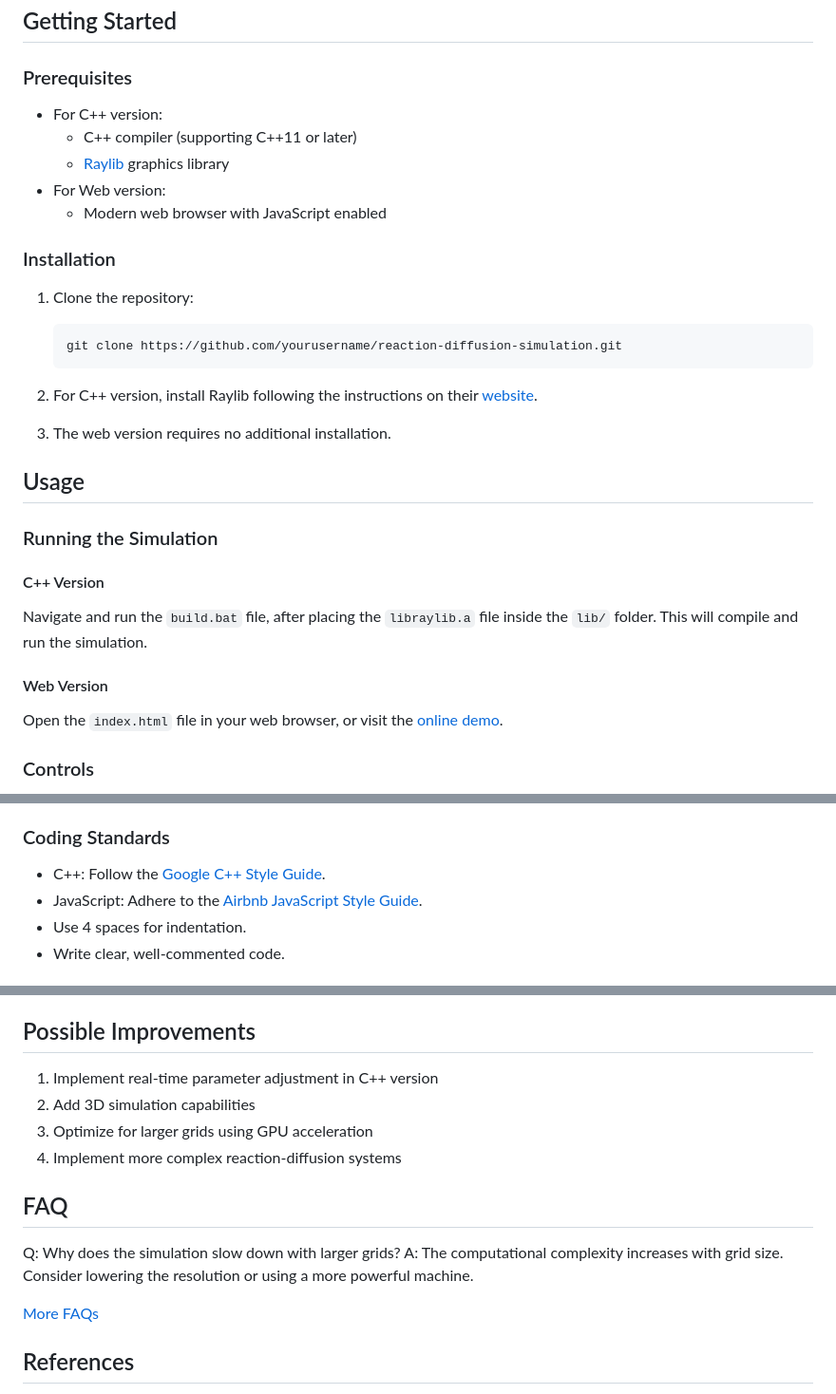
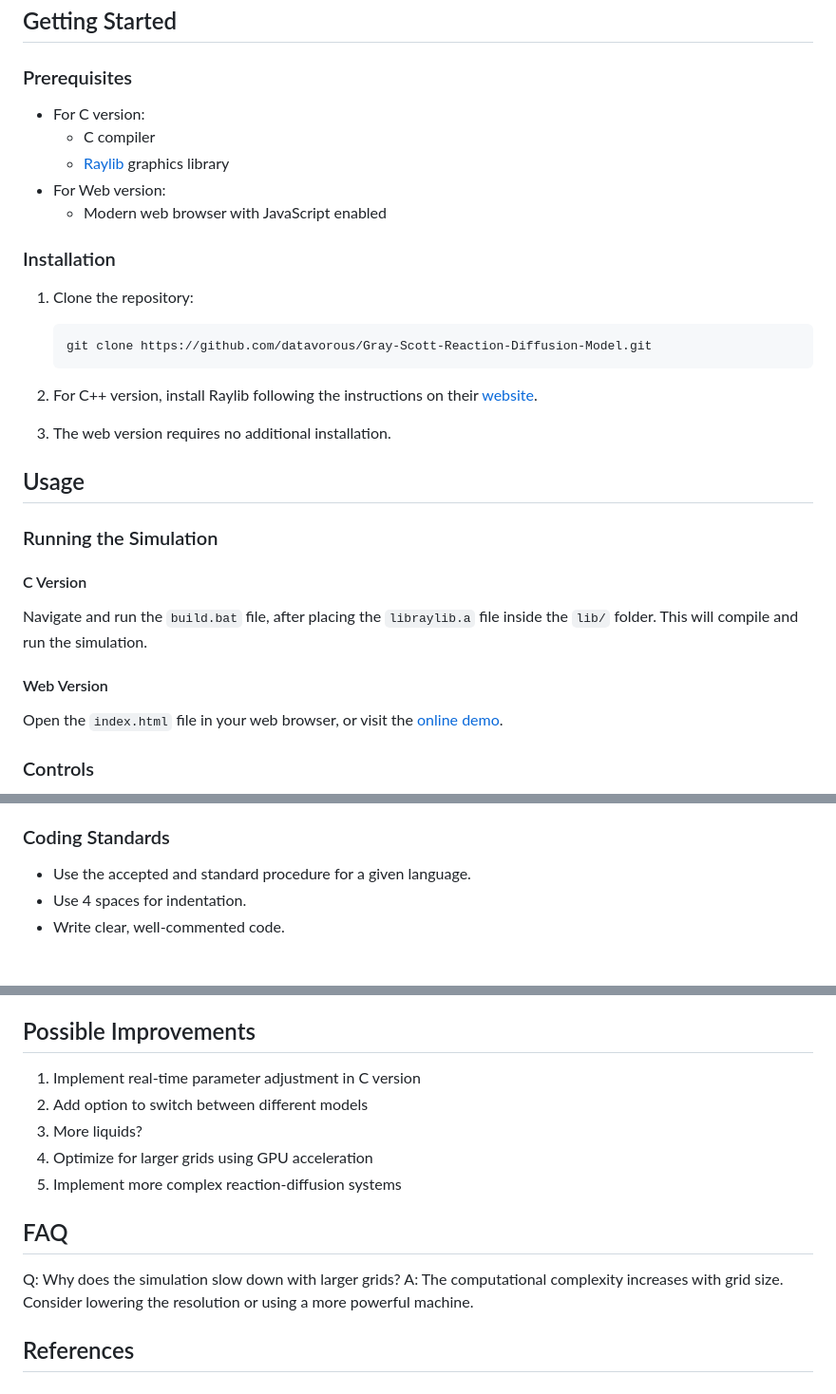
Before and after one commit to datavorous/Gray-Scott-Reaction-Diffusion-Model, a Markdown page: README.md, 3 parts joined by grey strips. Shown at 95% size. GitHub-like rendering.

````diff
--- a/README.md
+++ b/README.md
@@ -112,8 +112,8 @@ Where:
 
 ### Prerequisites
 
-- For C++ version:
-  - C++ compiler (supporting C++11 or later)
+- For C version:
+  - C compiler
   - [Raylib](https://www.raylib.com/) graphics library
 - For Web version:
   - Modern web browser with JavaScript enabled
@@ -122,7 +122,7 @@ Where:
 
 1. Clone the repository:
    ```
-   git clone https://github.com/yourusername/reaction-diffusion-simulation.git
+   git clone https://github.com/datavorous/Gray-Scott-Reaction-Diffusion-Model.git
    ```
 
 2. For C++ version, install Raylib following the instructions on their [website](https://www.raylib.com/).
@@ -133,7 +133,7 @@ Where:
 
 ### Running the Simulation
 
-#### C++ Version
+#### C Version
 Navigate and run the `build.bat` file, after placing the `libraylib.a` file inside the `lib/` folder. This will compile and run the simulation.
 
 #### Web Version
@@ -197,8 +197,7 @@ We welcome contributions to the Reaction-Diffusion Simulation project! Here's ho
 
 ### Coding Standards
 
-- C++: Follow the [Google C++ Style Guide](https://google.github.io/styleguide/cppguide.html).
-- JavaScript: Adhere to the [Airbnb JavaScript Style Guide](https://github.com/airbnb/javascript).
+- Use the accepted and standard procedure for a given language.
 - Use 4 spaces for indentation.
 - Write clear, well-commented code.
 
@@ -225,17 +224,16 @@ Closes #123
 
 ## Possible Improvements
 
-1. Implement real-time parameter adjustment in C++ version
-2. Add 3D simulation capabilities
-3. Optimize for larger grids using GPU acceleration
-4. Implement more complex reaction-diffusion systems
+1. Implement real-time parameter adjustment in C version
+2. Add option to switch between different models
+3. More liquids?
+4. Optimize for larger grids using GPU acceleration
+5. Implement more complex reaction-diffusion systems
 
 ## FAQ
 
 Q: Why does the simulation slow down with larger grids?
 A: The computational complexity increases with grid size. Consider lowering the resolution or using a more powerful machine.
-
-[More FAQs](FAQ.md)
 
 ## References
 
````
Also changed, not shown: other parts of README.md (+2 -2 lines).
